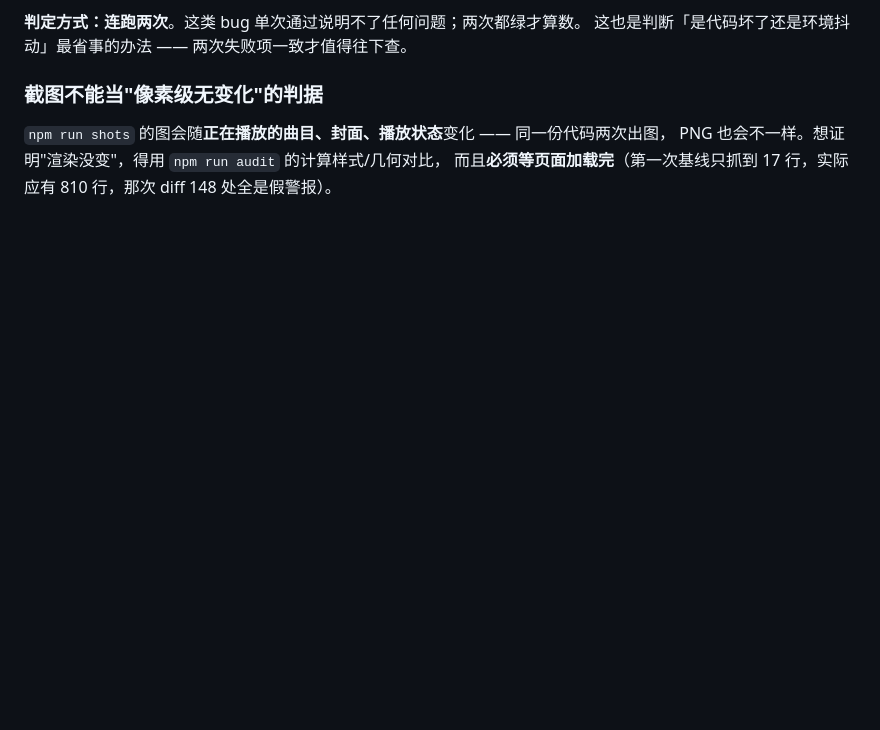
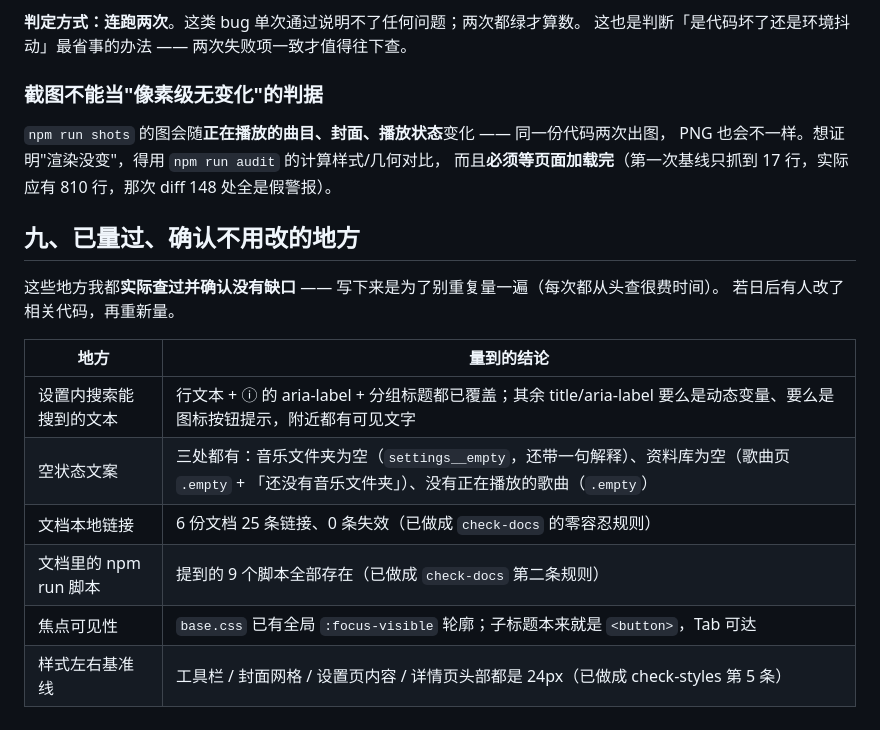
Before and after one commit to 8hourseontheleft6/aria-player, a Markdown page: docs/CONVENTIONS.md, the part around the change. Drawn GitHub-style; blank space fills up the shorter version.

Commit message:
docs(CONVENTIONS): 新增「已量过、确认不用改的地方」清单（防重复劳动）
本轮本来要补空状态，量完发现三处早就有了（音乐文件夹为空有 settings__empty 并带一句解释、资料库为空有歌曲页 .empty +「还没有音乐文件夹」、没有正在播放的歌曲有 .empty）—— 加上前几轮量过的设置内搜索文本覆盖、文档链接、文档脚本引用、焦点可见性、左右基准线，这些都确认无缺口。

把结论写成表格，是为了别在今后的轮次里重复量一遍；并注明：若日后相关代码变了，要重新量。

验证：npm run check 全绿（含文档检查：本地链接 25 条、脚本引用 40 处、0 问题）

```diff
--- a/docs/CONVENTIONS.md
+++ b/docs/CONVENTIONS.md
@@ -161,3 +161,17 @@
 `npm run shots` 的图会随**正在播放的曲目、封面、播放状态**变化 —— 同一份代码两次出图，
 PNG 也会不一样。想证明"渲染没变"，得用 `npm run audit` 的计算样式/几何对比，
 而且**必须等页面加载完**（第一次基线只抓到 17 行，实际应有 810 行，那次 diff 148 处全是假警报）。
+
+## 九、已量过、确认不用改的地方
+
+这些地方我都**实际查过并确认没有缺口** —— 写下来是为了别重复量一遍（每次都从头查很费时间）。
+若日后有人改了相关代码，再重新量。
+
+| 地方 | 量到的结论 |
+| --- | --- |
+| 设置内搜索能搜到的文本 | 行文本 + ⓘ 的 aria-label + 分组标题都已覆盖；其余 title/aria-label 要么是动态变量、要么是图标按钮提示，附近都有可见文字 |
+| 空状态文案 | 三处都有：音乐文件夹为空（`settings__empty`，还带一句解释）、资料库为空（歌曲页 `.empty` + 「还没有音乐文件夹」）、没有正在播放的歌曲（`.empty`） |
+| 文档本地链接 | 6 份文档 25 条链接、0 条失效（已做成 `check-docs` 的零容忍规则） |
+| 文档里的 npm run 脚本 | 提到的 9 个脚本全部存在（已做成 `check-docs` 第二条规则） |
+| 焦点可见性 | `base.css` 已有全局 `:focus-visible` 轮廓；子标题本来就是 `<button>`，Tab 可达 |
+| 样式左右基准线 | 工具栏 / 封面网格 / 设置页内容 / 详情页头部都是 24px（已做成 check-styles 第 5 条） |
```
